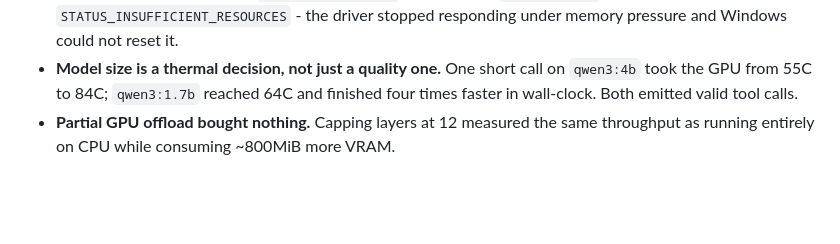
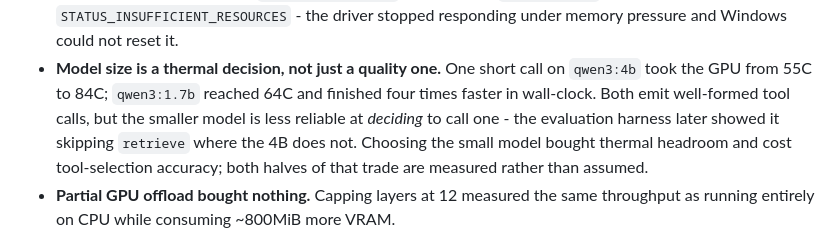
Before and after one commit to mh-naderi/distributed-agent-orchestrator, a Markdown page: docs/architecture.md, the part around the change. GitHub-like rendering; blank space fills up the shorter version.

Commit message:
Correct the same model claim in the architecture notes
The hardware-constraints section carried the same overstatement just fixed in
config.py and the README: that both models "emitted valid tool calls", implying
they were interchangeable for this workload.

They are not. Both emit well-formed calls; the smaller one is less reliable at
deciding to call anything, which the evaluation harness demonstrated after that
sentence was written. The section now records both halves of the trade - the
thermal headroom gained and the tool-selection accuracy lost - since the point
of that section is that the hardware ceiling forced real compromises.

```diff
--- a/docs/architecture.md
+++ b/docs/architecture.md
@@ -210,7 +210,11 @@ What the measurements showed:
   driver stopped responding under memory pressure and Windows could not reset it.
 - **Model size is a thermal decision, not just a quality one.** One short call on
   `qwen3:4b` took the GPU from 55C to 84C; `qwen3:1.7b` reached 64C and finished
-  four times faster in wall-clock. Both emitted valid tool calls.
+  four times faster in wall-clock. Both emit well-formed tool calls, but the
+  smaller model is less reliable at *deciding* to call one - the evaluation
+  harness later showed it skipping `retrieve` where the 4B does not. Choosing
+  the small model bought thermal headroom and cost tool-selection accuracy;
+  both halves of that trade are measured rather than assumed.
 - **Partial GPU offload bought nothing.** Capping layers at 12 measured the same
   throughput as running entirely on CPU while consuming ~800MiB more VRAM.
 
```
